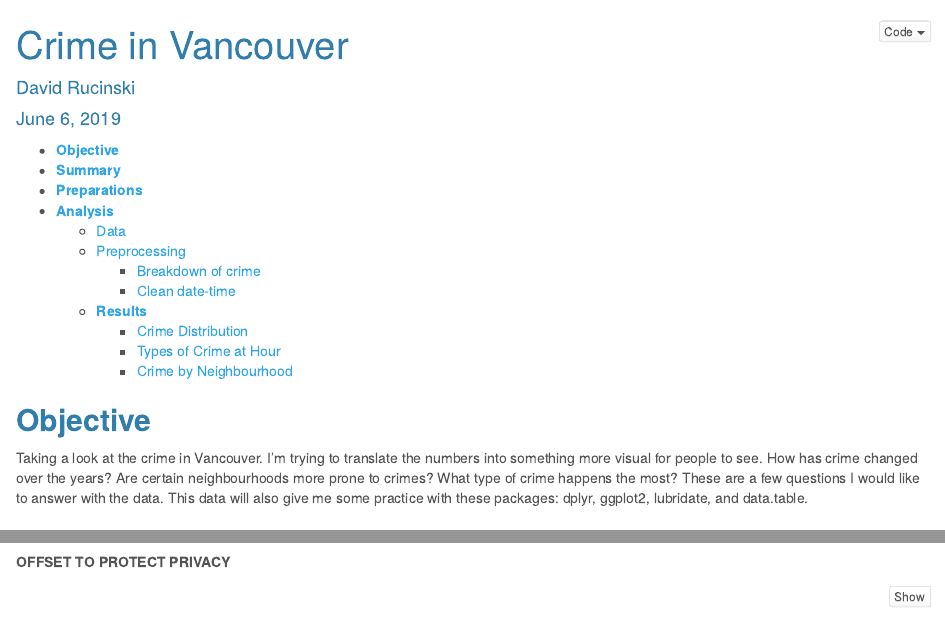
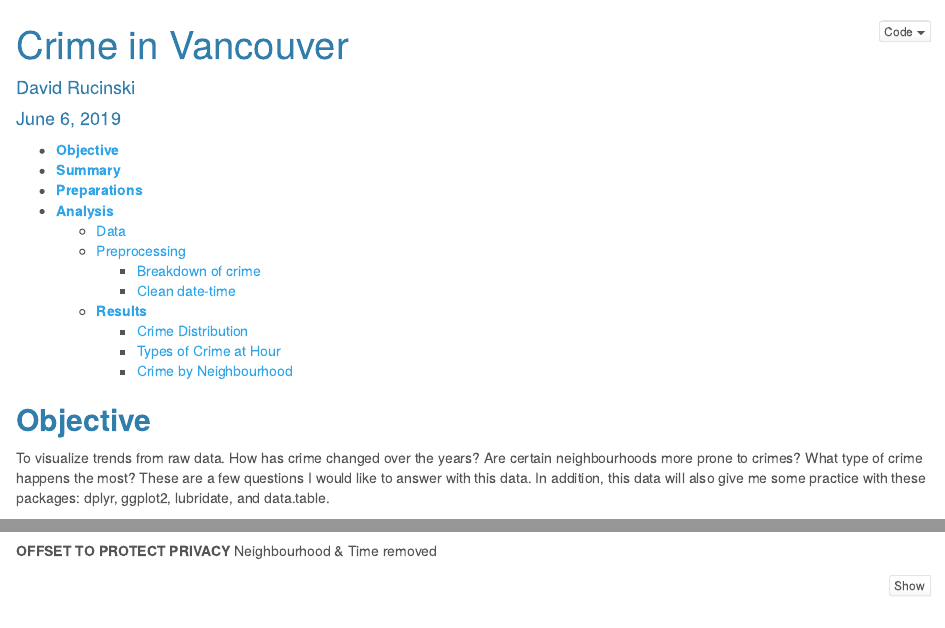
Before and after one commit to DavidRucinski/Crime-in-Vancouver, an R Markdown document (crime_in_Van.Rmd): the page in a window 1100 px wide, from its top, and a second part further down, joined at a grey line. Rendered offline with R 4.5, knitr and Pandoc, with nearby package versions; some code elsewhere in the file could not run offline.

Commit message:
Pushing html

````diff
--- a/crime_in_Van.Rmd
+++ b/crime_in_Van.Rmd
@@ -18,8 +18,7 @@ knitr::opts_chunk$set(comment = NA)
 ```
 
 ## **Objective**
-
-Taking a look at the crime in Vancouver. I'm trying to translate the numbers into something more visual for people to see. How has crime changed over the years? Are certain neighbourhoods more prone to crimes? What type of crime happens the most? These are a few questions I would like to answer with the data. This data will also give me some practice with these packages: dplyr, ggplot2, lubridate, and data.table.
+To visualize trends from raw data. How has crime changed over the years? Are certain neighbourhoods more prone to crimes? What type of crime happens the most? These are a few questions I would like to answer with this data. In addition, this data will also give me some practice with these packages: dplyr, ggplot2, lubridate, and data.table.
 
 
 ## **Summary**
@@ -100,6 +99,7 @@ crime_all_years[, .N, by = .(TYPE)]
 
 
 **OFFSET TO PROTECT PRIVACY**
+Neighbourhood & Time removed
 
 ```{r offset info, warning=FALSE}
 
````
Also changed, not shown: crime_in_Van.html (added).
